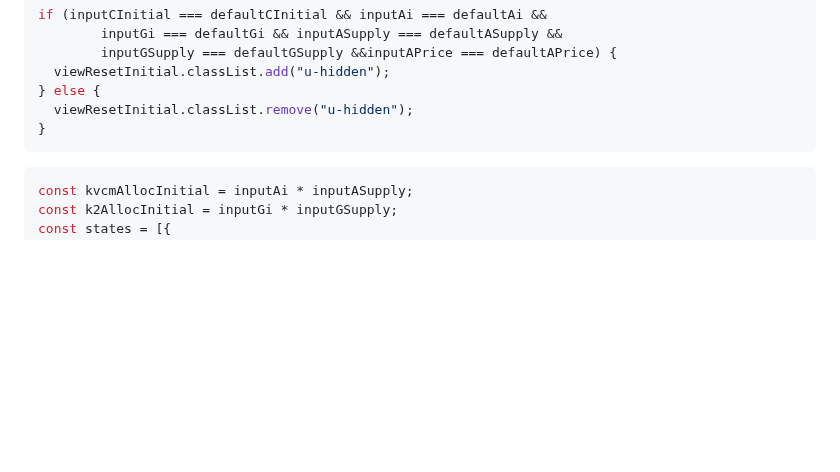
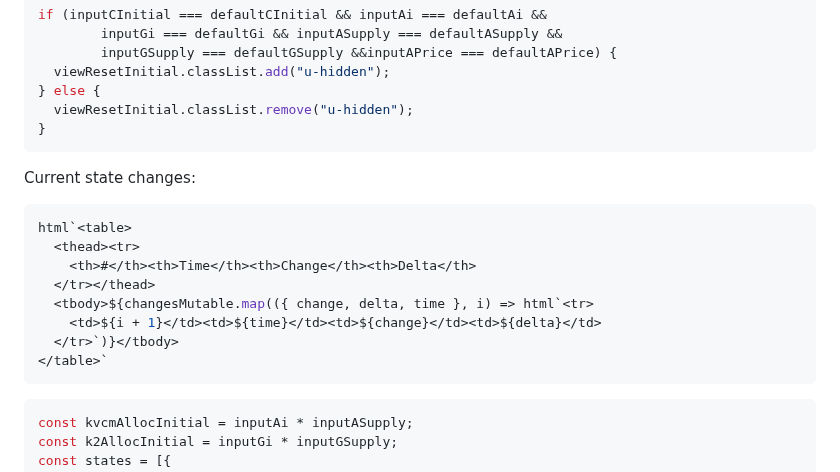
Before and after one commit to ldeso/klima.leodesouza.net, a Markdown page: src/rate-limits.md, the part around one of its changes. GitHub-like rendering; blank space fills up the shorter version.

Commit message:
Show current state changes

````diff
--- a/src/rate-limits.md
+++ b/src/rate-limits.md
@@ -196,6 +196,19 @@ if (inputCInitial === defaultCInitial && inputAi === defaultAi &&
 } else {
   viewResetInitial.classList.remove("u-hidden");
 }
+```
+
+Current state changes:
+
+```js
+html`<table>
+  <thead><tr>
+    <th>#</th><th>Time</th><th>Change</th><th>Delta</th>
+  </tr></thead>
+  <tbody>${changesMutable.map(({ change, delta, time }, i) => html`<tr>
+    <td>${i + 1}</td><td>${time}</td><td>${change}</td><td>${delta}</td>
+  </tr>`)}</tbody>
+</table>`
 ```
 
 ```js
````
Also changed, not shown: other parts of src/rate-limits.md (+1 -1 lines).
